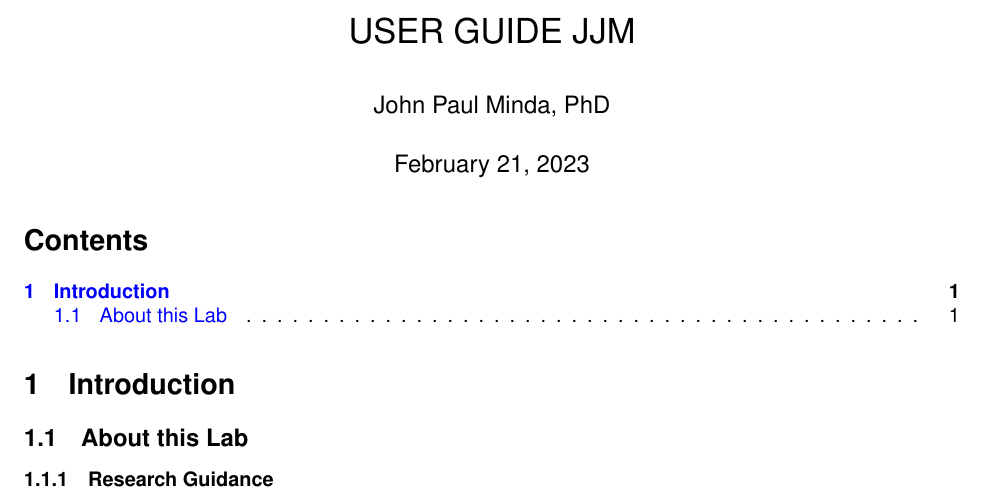
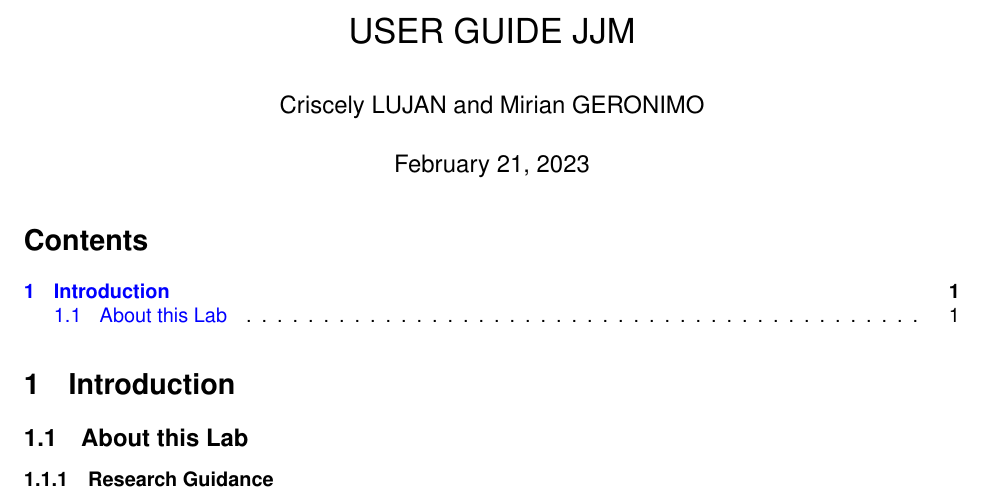
Before and after one commit to imarpe/jjm_userGuide, a LaTeX document (main.tex): part of the page, cut so that both start at the same text. Compiled offline with pdfLaTeX.

Commit message:
including authors

```diff
--- a/main.tex
+++ b/main.tex
@@ -22,7 +22,7 @@
 \usepackage[colorlinks=true, allcolors=blue]{hyperref}
 
 \title{USER GUIDE JJM}
-\author{John Paul Minda, PhD}
+\author{Criscely LUJAN and Mirian GERONIMO}
 %\company{The University of Western Ontario}
 \setcounter{tocdepth}{2}
 \begin{document}
```
